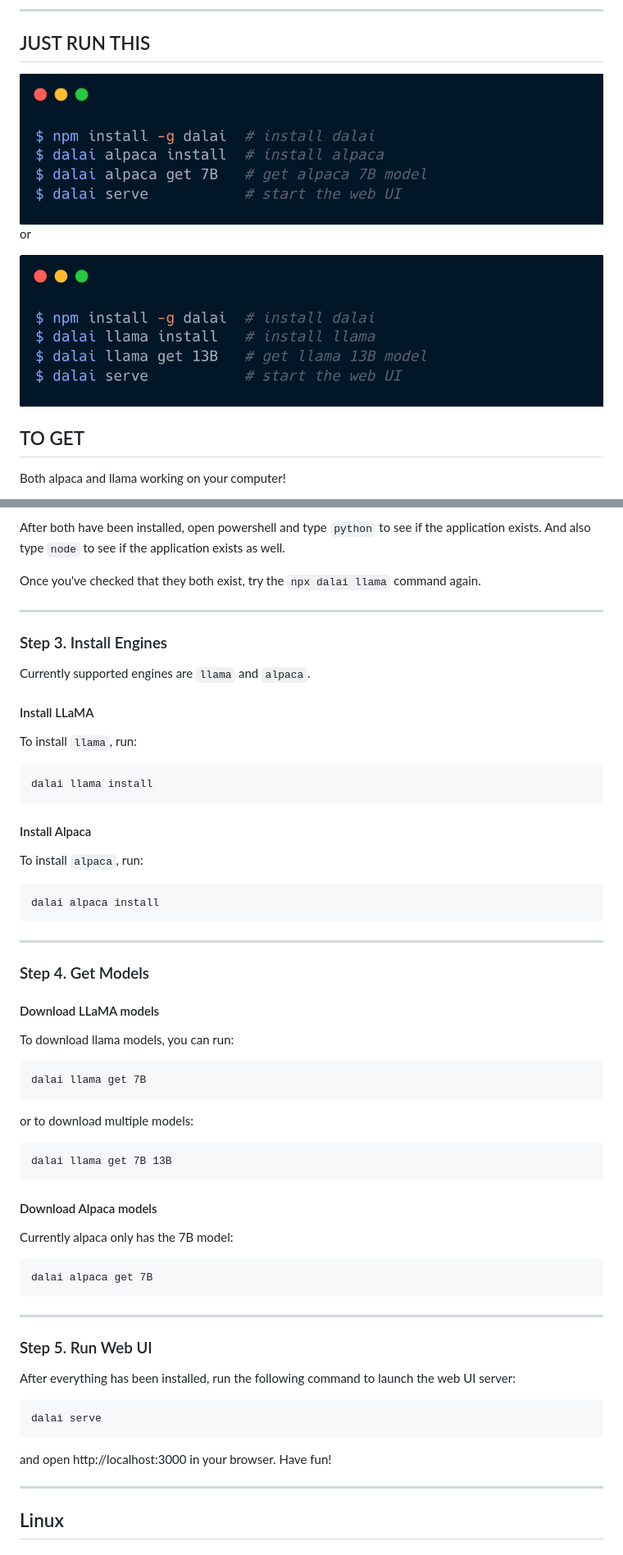
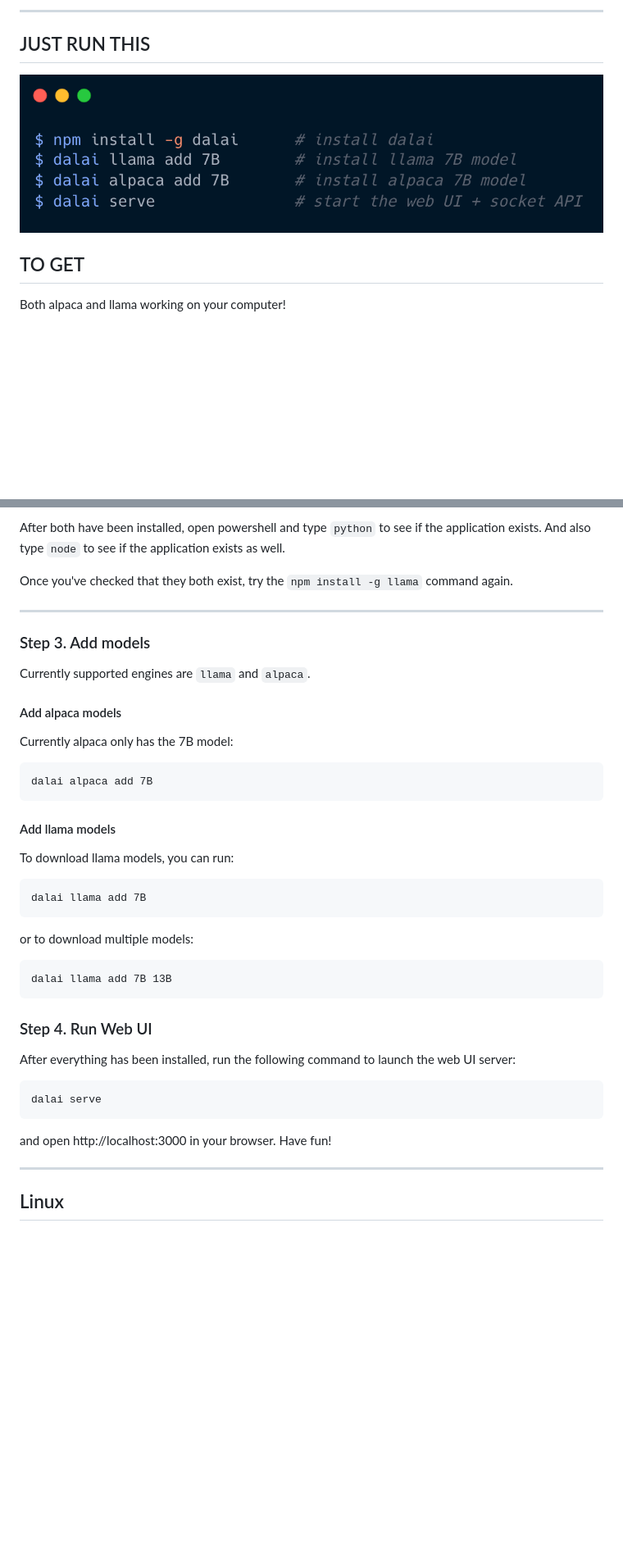
Before and after one commit to cocktailpeanut/dalai, a Markdown page: docs/README.md, 2 parts joined by grey strips. Shown: that part at 82% size. Drawn GitHub-style; pictures changed too: docs/dalaicli.png (added); blank space fills up the shorter version.

````diff
--- a/docs/README.md
+++ b/docs/README.md
@@ -10,11 +10,7 @@ Run LLaMA and Alpaca on your computer.
 
 ## JUST RUN THIS
 
-<img src="alpa.png" class='round'>
-
-or
-
-<img src="llam.png" class='round'>
+<img src="dalaicli.png" class='round'>
 
 ## TO GET
 
@@ -224,62 +203,40 @@ Install Node.js:
 
 After both have been installed, open powershell and type `python` to see if the application exists. And also type `node` to see if the application exists as well.
 
-Once you've checked that they both exist, try the `npx dalai llama` command again.
-
+Once you've checked that they both exist, try the `npm install -g llama` command again.
 
 ---
 
-
-### Step 3. Install Engines
+### Step 3. Add models
 
 Currently supported engines are `llama` and `alpaca`.
 
-#### Install LLaMA
+#### Add alpaca models
 
-To install `llama`, run:
+Currently alpaca only has the 7B model:
 
 ```
-dalai llama install
+dalai alpaca add 7B
 ```
 
-#### Install Alpaca
 
-To install `alpaca`, run:
-
-```
-dalai alpaca install
-```
-
----
-
-### Step 4. Get Models
-
-#### Download LLaMA models
+#### Add llama models
 
 To download llama models, you can run:
 
 ```
-dalai llama get 7B
+dalai llama add 7B
 ```
 
 
 or to download multiple models:
 
 ```
-dalai llama get 7B 13B
+dalai llama add 7B 13B
 ```
 
-#### Download Alpaca models
 
-Currently alpaca only has the 7B model:
-
-```
-dalai alpaca get 7B
-```
-
----
-
-### Step 5. Run Web UI
+### Step 4. Run Web UI
 
 After everything has been installed, run the following command to launch the web UI server:
 
@@ -288,7 +245,6 @@ dalai serve
 ```
 
 and open http://localhost:3000 in your browser. Have fun!
-
 
 ---
 
````
Also changed, not shown: other parts of docs/README.md (+22 -107 lines), 5 other files.
